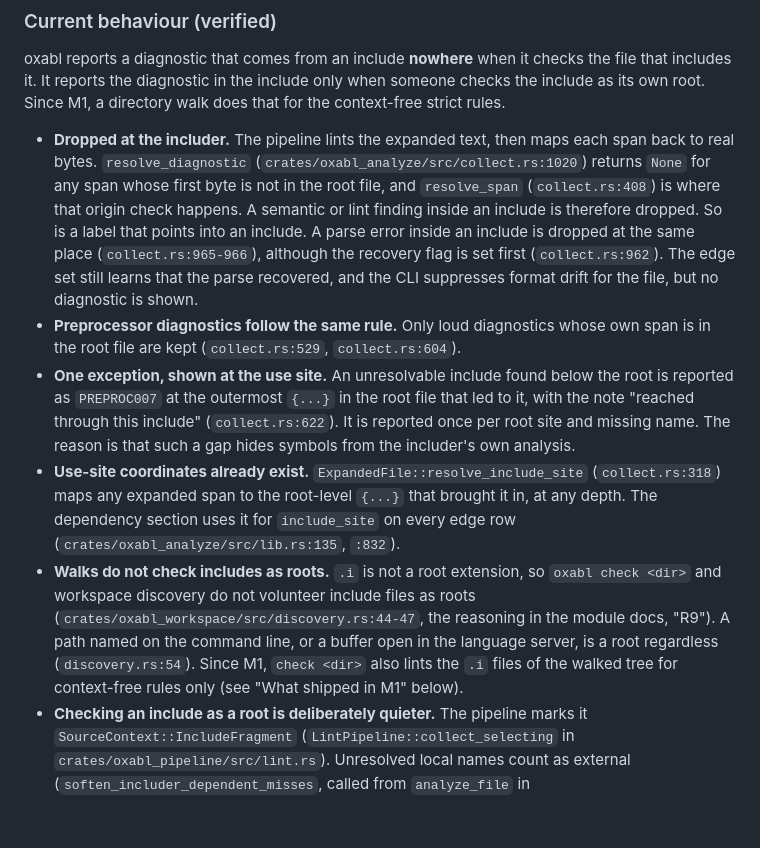
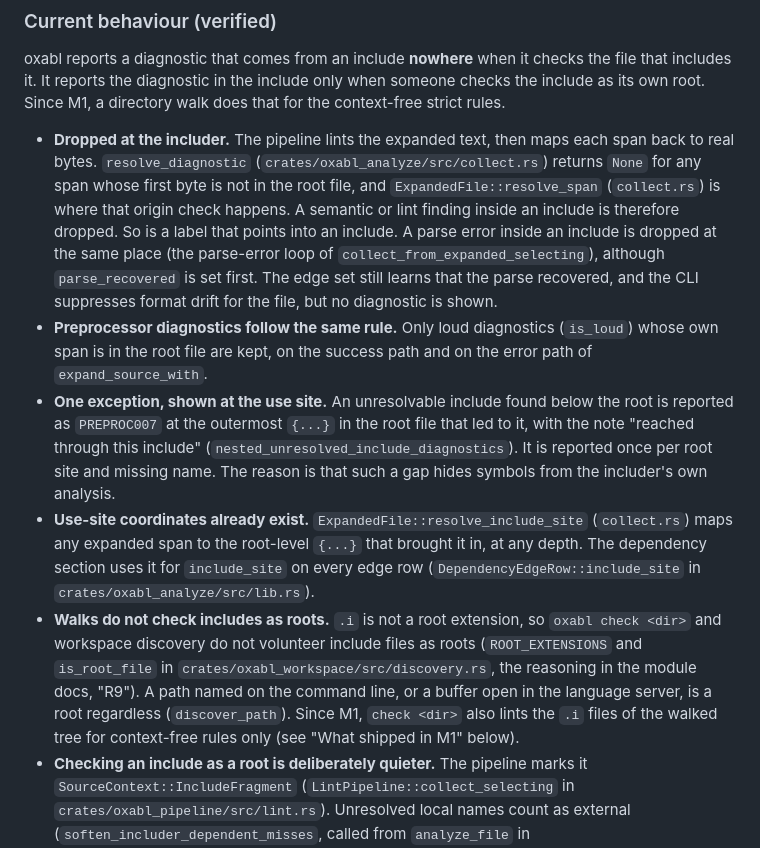
Before and after one commit to oxabl-project/oxabl, a Markdown page: docs/design/strict-analysis-open-questions.md, the part around the change. Drawn GitHub-style; blank space fills up the shorter version.

Commit message:
docs: name symbols instead of lines in the include-diagnostics notes

```diff
--- a/docs/design/strict-analysis-open-questions.md
+++ b/docs/design/strict-analysis-open-questions.md
@@ -128,28 +128,29 @@ includes it. It reports the diagnostic in the include only when someone checks t
 own root. Since M1, a directory walk does that for the context-free strict rules.
 
 - **Dropped at the includer.** The pipeline lints the expanded text, then maps each span back to
-  real bytes. `resolve_diagnostic` (`crates/oxabl_analyze/src/collect.rs:1020`) returns `None`
-  for any span whose first byte is not in the root file, and `resolve_span`
-  (`collect.rs:408`) is where that origin check happens. A semantic or lint finding inside an
+  real bytes. `resolve_diagnostic` (`crates/oxabl_analyze/src/collect.rs`) returns `None`
+  for any span whose first byte is not in the root file, and `ExpandedFile::resolve_span`
+  (`collect.rs`) is where that origin check happens. A semantic or lint finding inside an
   include is therefore dropped. So is a label that points into an include. A parse error inside
-  an include is dropped at the same place (`collect.rs:965-966`), although the recovery flag is
-  set first (`collect.rs:962`). The edge set still learns that the parse recovered, and the CLI
-  suppresses format drift for the file, but no diagnostic is shown.
-- **Preprocessor diagnostics follow the same rule.** Only loud diagnostics whose own span is in
-  the root file are kept (`collect.rs:529`, `collect.rs:604`).
+  an include is dropped at the same place (the parse-error loop of
+  `collect_from_expanded_selecting`), although `parse_recovered` is set first. The edge set still
+  learns that the parse recovered, and the CLI suppresses format drift for the file, but no
+  diagnostic is shown.
+- **Preprocessor diagnostics follow the same rule.** Only loud diagnostics (`is_loud`) whose own span is in
+  the root file are kept, on the success path and on the error path of `expand_source_with`.
 - **One exception, shown at the use site.** An unresolvable include found below the root is
   reported as `PREPROC007` at the outermost `{...}` in the root file that led to it, with the
-  note "reached through this include" (`collect.rs:622`). It is reported once per root site and
-  missing name. The reason is that such a gap hides symbols from the includer's own analysis.
+  note "reached through this include" (`nested_unresolved_include_diagnostics`). It is reported
+  once per root site and missing name. The reason is that such a gap hides symbols from the includer's own analysis.
 - **Use-site coordinates already exist.** `ExpandedFile::resolve_include_site`
-  (`collect.rs:318`) maps any expanded span to the root-level `{...}` that brought it in, at any
+  (`collect.rs`) maps any expanded span to the root-level `{...}` that brought it in, at any
   depth. The dependency section uses it for `include_site` on every edge row
-  (`crates/oxabl_analyze/src/lib.rs:135`, `:832`).
+  (`DependencyEdgeRow::include_site` in `crates/oxabl_analyze/src/lib.rs`).
 - **Walks do not check includes as roots.** `.i` is not a root extension, so `oxabl check <dir>`
   and workspace discovery do not volunteer include files as roots
-  (`crates/oxabl_workspace/src/discovery.rs:44-47`, the reasoning in the module docs, "R9"). A path
-  named on the command line, or a buffer open in the language server, is a root regardless
-  (`discovery.rs:54`). Since M1, `check <dir>` also lints the `.i` files of the walked tree for
+  (`ROOT_EXTENSIONS` and `is_root_file` in `crates/oxabl_workspace/src/discovery.rs`, the reasoning
+  in the module docs, "R9"). A path named on the command line, or a buffer open in the language server, is a root regardless
+  (`discover_path`). Since M1, `check <dir>` also lints the `.i` files of the walked tree for
   context-free rules only (see "What shipped in M1" below).
 - **Checking an include as a root is deliberately quieter.** The pipeline marks it
   `SourceContext::IncludeFragment` (`LintPipeline::collect_selecting` in
```
